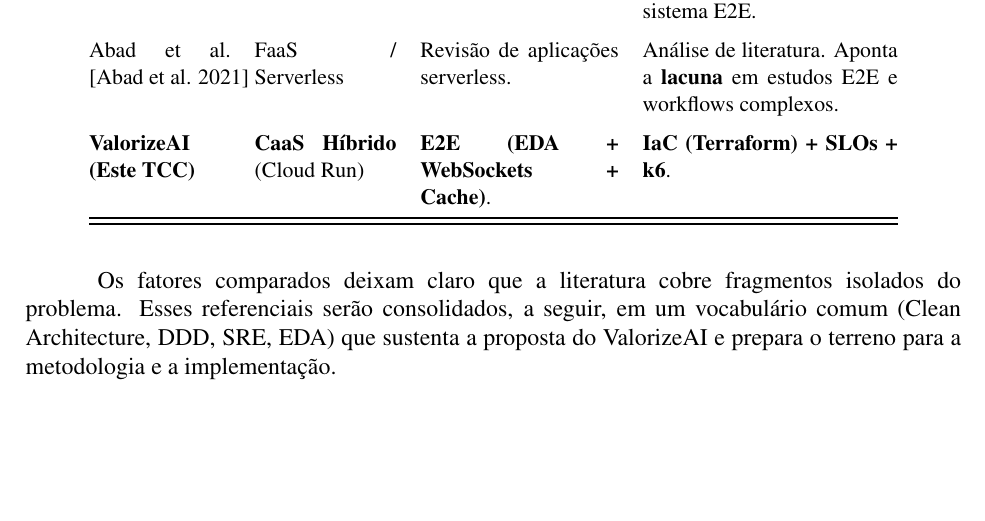
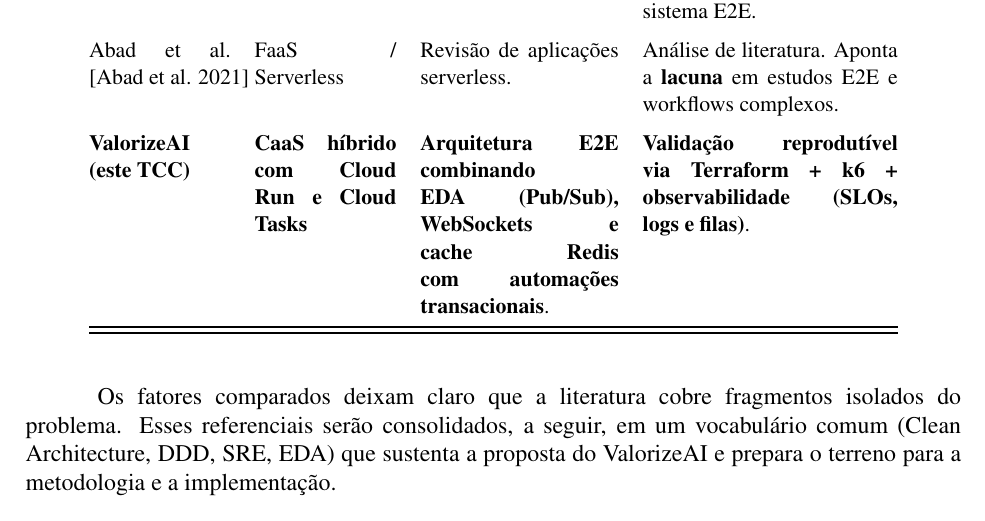
Before and after one commit to FelipeMalacarne/valorizeai, a LaTeX paper (docs/article/article.tex, which reads docs/article/sections/2-related-works.tex): part of page 8 of 21, cut so that both start at the same text, the shorter picture padded with empty space. Compiled offline with pdfLaTeX.

Commit message:
upate related works table

```diff
--- a/docs/article/sections/2-related-works.tex
+++ b/docs/article/sections/2-related-works.tex
@@ -116,7 +116,7 @@
     \addlinespace
     Abad et al. \cite{abad_serverless_gap_2021} & FaaS / Serverless & Revisão de aplicações serverless. & Análise de literatura. Aponta a \textbf{lacuna} em estudos E2E e workflows complexos. \\
     \addlinespace
-    \textbf{ValorizeAI (Este TCC)} & \textbf{CaaS Híbrido} (Cloud Run) & \textbf{E2E (EDA + WebSockets + Cache)}. & \textbf{IaC (Terraform) + SLOs + k6}. \\
+    \textbf{ValorizeAI (este TCC)} & \textbf{CaaS híbrido com Cloud Run e Cloud Tasks} & \textbf{Arquitetura E2E combinando EDA (Pub/Sub), WebSockets e cache Redis com automações transacionais}. & \textbf{Validação reprodutível via Terraform + k6 + observabilidade (SLOs, logs e filas)}. \\
     \bottomrule
 \end{longtable}
 \end{small}
```
Also changed, not shown: docs/article/article.pdf.
